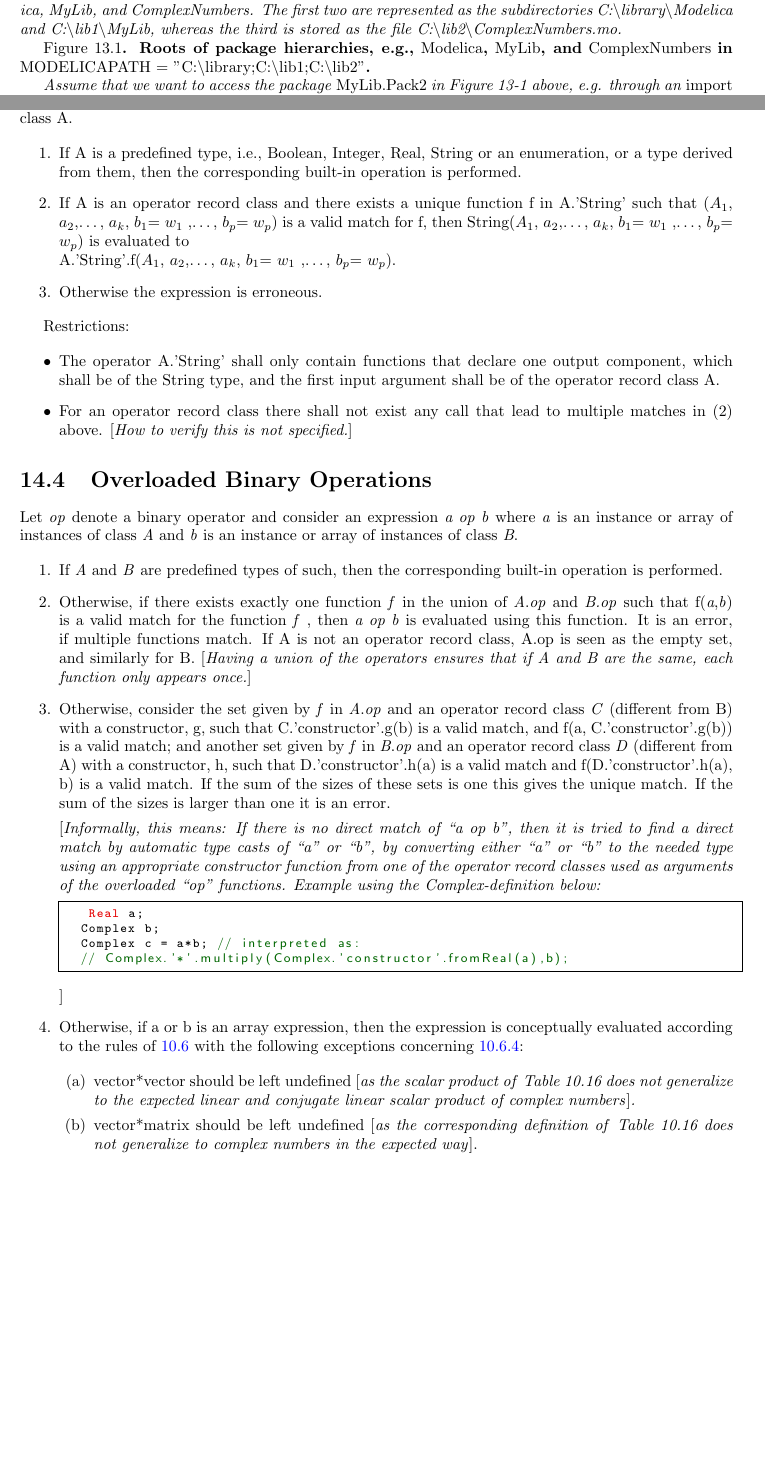
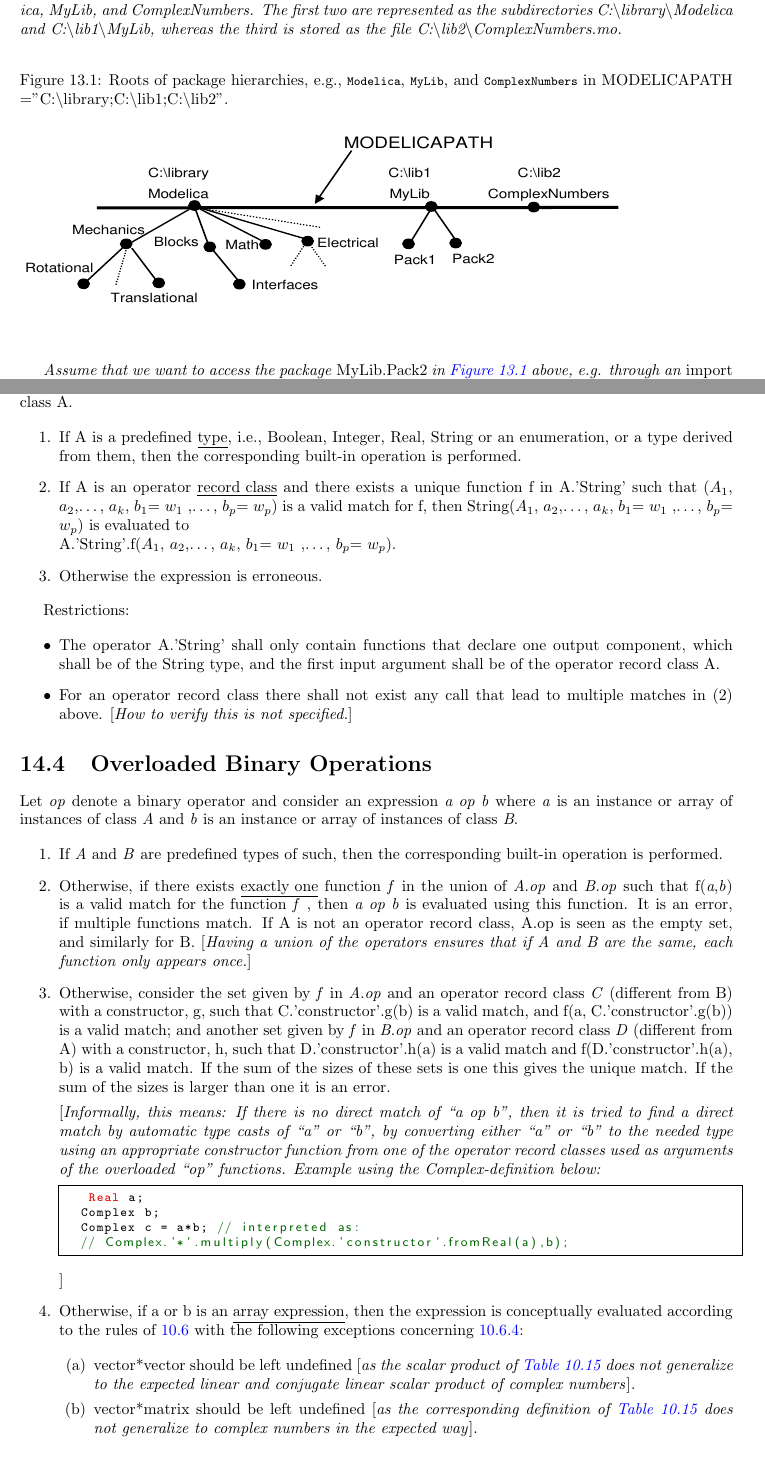
Before and after one commit to modelica/ModelicaSpecification, a LaTeX thesis (MLS.tex, which reads chapters/overloaded.tex, chapters/packages.tex): two parts of pages 170 and 173 of 284, joined at a grey line, cut so that both start at the same text, the shorter picture padded with empty space. Compiled offline with pdfLaTeX.

Commit message:
Add underline;add ModelicaPathImage;add tab-reference

```diff
--- a/chapters/overloaded.tex
+++ b/chapters/overloaded.tex
@@ -176,11 +176,11 @@ $w_{1}$ ,\ldots{}, $b_{p}$= $w_{p}$), $k\ge 1$ where $A_1$ is an element of clas
 
 \begin{enumerate}
 \item
-  If A is a predefined {type}, i.e., Boolean, Integer, Real, String or
+  If A is a predefined \underline{type}, i.e., Boolean, Integer, Real, String or
   an enumeration, or a type derived from them, then the corresponding
   built-in operation is performed.
 \item
-  If A is an operator {record class} and there exists a unique function
+  If A is an operator \underline{record class} and there exists a unique function
   f in A.'String' such that ($A_1$,
   $a_{2}$,\ldots{}, $a_{k}$, $b_{1}$=
   $w_{1}$ ,\ldots{}, $b_{p}$= $w_{p}$)
@@ -220,7 +220,7 @@ class \emph{B}.
   If \emph{A} and \emph{B} are predefined types of such, then the
   corresponding built-in operation is performed.
 \item
-  Otherwise, if there exists {exactly one} function \emph{f} in the
+  Otherwise, if there exists \underline{exactly one} function \emph{f} in the
   union of \emph{A}.\emph{op} and \emph{B.op} such that
   f(\emph{a},\emph{b}) is a valid match for the function \emph{f} , then
   \emph{a op b} is evaluated using this function. It is an error, if
@@ -255,7 +255,7 @@ class \emph{B}.
 \end{lstlisting}
 {]}
 \item
-  Otherwise, if a or b is an {array expression}, then the expression is
+  Otherwise, if a or b is an \underline{array expression}, then the expression is
   conceptually evaluated according to the rules of \ref{scalar-vector-matrix-and-array-operator-functions} with the
   following exceptions concerning \ref{matrix-and-vector-multiplication-of-numeric-arrays}:
 
@@ -263,12 +263,12 @@ class \emph{B}.
   \def\labelenumii{(\alph{enumii})}
   \item
     vector*vector should be left undefined {[}\emph{as the scalar
-    product of} \emph{Table 10.16 does not generalize to the expected
+    product of \autoref{tab:product} does not generalize to the expected
     linear and conjugate linear scalar product of complex
     numbers}{]}\emph{.}
   \item
     vector*matrix should be left undefined {[}\emph{as the corresponding
-    definition of} \emph{Table 10.16 does not generalize to complex
+    definition of \autoref{tab:product} does not generalize to complex
     numbers in the expected way}{]}.
   \item
     If the inner dimension for matrix*vector or matrix*matrix is zero,
--- a/chapters/packages.tex
+++ b/chapters/packages.tex
@@ -346,13 +346,16 @@ the subdirectories C:\textbackslash{}library\textbackslash{}Modelica and
 C:\textbackslash{}lib1\textbackslash{}MyLib, whereas the third is stored
 as the file C:\textbackslash{}lib2\textbackslash{}ComplexNumbers.mo.}
 
-Figure 13.1\textbf{. Roots of package hierarchies, e.g.,}
-Modelica\textbf{,} MyLib\textbf{, and} ComplexNumbers \textbf{in}
-MODELICAPATH =
-"C:\textbackslash{}library;C:\textbackslash{}lib1;C:\textbackslash{}lib2"\textbf{.}
+\begin{figure}[H]
+\caption{Roots of package hierarchies, e.g.,
+\lstinline!Modelica!, \lstinline!MyLib!, and \lstinline!ComplexNumbers! in
+MODELICAPATH ="C:\textbackslash{}library;C:\textbackslash{}lib1;C:\textbackslash{}lib2".
+\label{fig:roots}}
+\includegraphics[width=6in,height=2in]{modelicapath}
+\end{figure}
 
 \emph{Assume that we want to access the package} MyLib.Pack2 \emph{in
-Figure 13-1 above, e.g. through an} import \emph{clause} import
+\autoref{fig:roots} above, e.g. through an} import \emph{clause} import
 MyLib.Pack2;\emph{. During lookup we first try to find a package} MyLib
 \emph{corresponding to the first part of the import name. It is not
 found in the top-level scope since it has not previously been loaded
```
Also changed, not shown: chapters/arrays.tex (+1 -0 lines), chapters/functions.tex (+4 -3 lines), chapters/statements.tex (+6 -4 lines), media/modelicapath.pdf (added), media/modelicapath.png (added), chapters/overloaded.tex (8 more changed lines), chapters/packages.tex (2 more changed lines).
